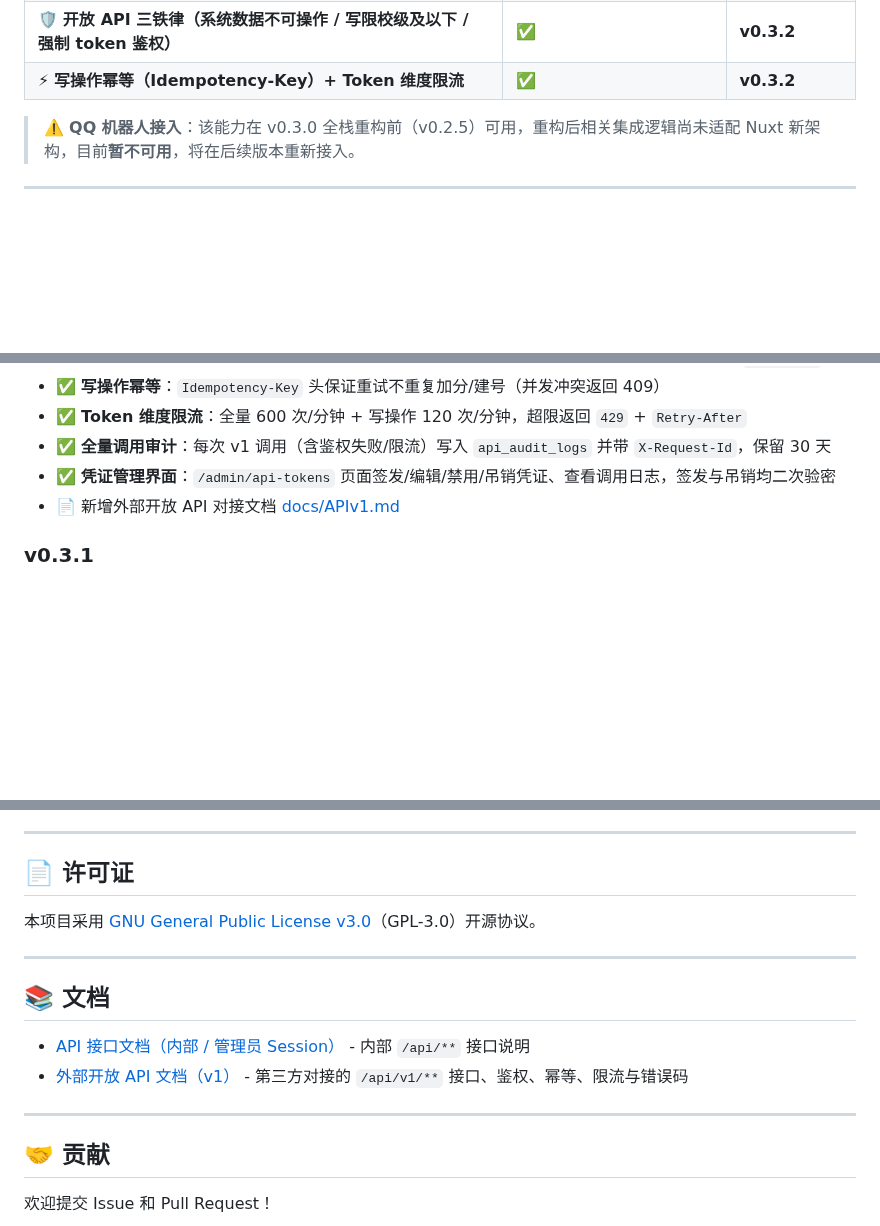
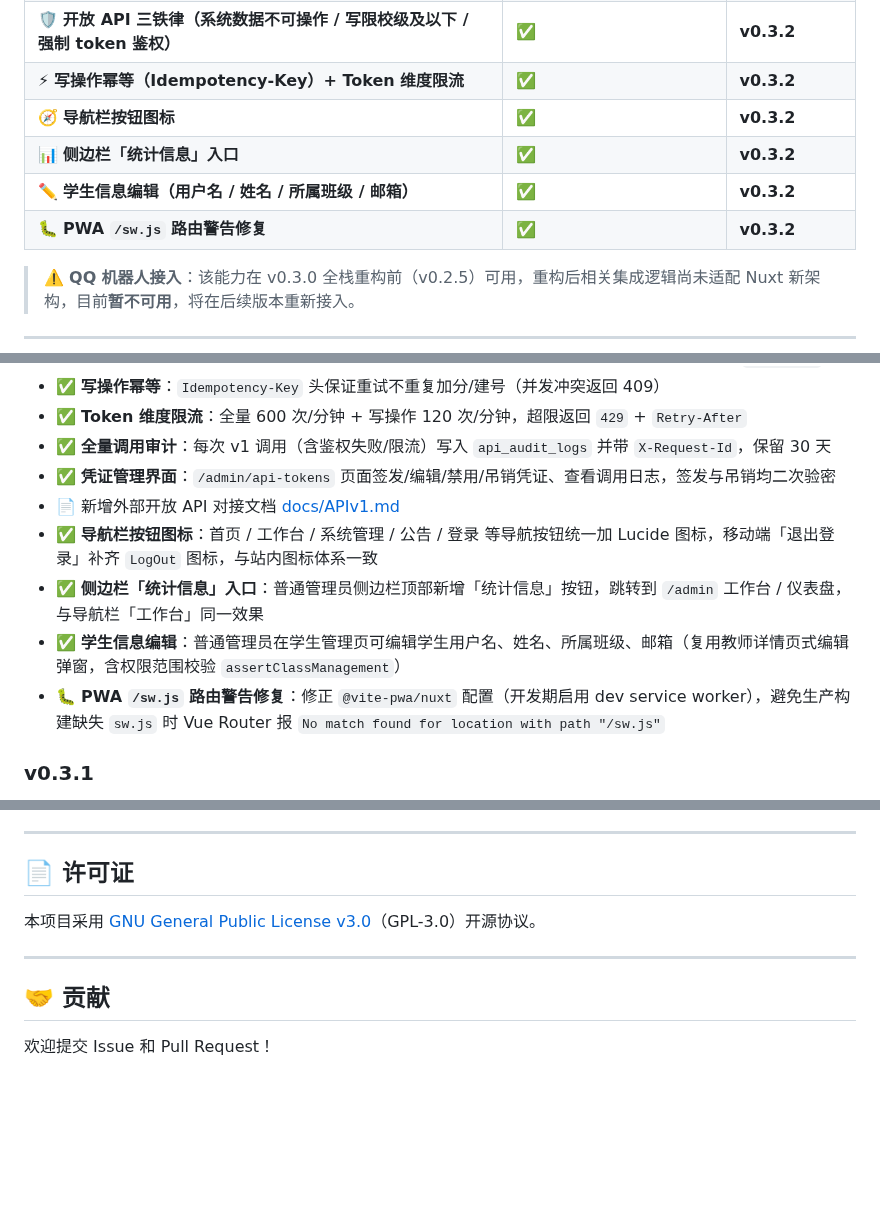
Before and after one commit to QianKunBoss/ClassScoreManageSystem, a Markdown page: README.md, 3 parts joined by grey strips. GitHub-like rendering; blank space fills up the shorter version.

Commit message:
更新 README.md

```diff
--- a/README.md
+++ b/README.md
@@ -175,6 +174,10 @@ v0.3.0 是 CSMS 的一次**完全重构**，从 PHP + jQuery 的传统架构全
 | 🔑 **API 凭证管理（签发/编辑/禁用/吊销 + 调用审计）**                 | ✅                     | **v0.3.2**      |
 | 🛡 **开放 API 三铁律（系统数据不可操作 / 写限校级及以下 / 强制 token 鉴权）** | ✅                     | **v0.3.2**      |
 | ⚡ **写操作幂等（Idempotency-Key）+ Token 维度限流**            | ✅                     | **v0.3.2**      |
+| 🧭 **导航栏按钮图标**                                       | ✅                     | **v0.3.2**      |
+| 📊 **侧边栏「统计信息」入口**                                 | ✅                     | **v0.3.2**      |
+| ✏️ **学生信息编辑（用户名 / 姓名 / 所属班级 / 邮箱）**            | ✅                     | **v0.3.2**      |
+| 🐛 **PWA `/sw.js` 路由警告修复**                              | ✅                     | **v0.3.2**      |
 
 > ⚠️ **QQ 机器人接入**：该能力在 v0.3.0 全栈重构前（v0.2.5）可用，重构后相关集成逻辑尚未适配 Nuxt 新架构，目前**暂不可用**，将在后续版本重新接入。
 
@@ -545,6 +548,10 @@ A: 拉取最新代码后，运行 `npm install` 更新依赖，然后运行 `npm
 - ✅ **全量调用审计**：每次 v1 调用（含鉴权失败/限流）写入 `api_audit_logs` 并带 `X-Request-Id`，保留 30 天
 - ✅ **凭证管理界面**：`/admin/api-tokens` 页面签发/编辑/禁用/吊销凭证、查看调用日志，签发与吊销均二次验密
 - 📄 新增外部开放 API 对接文档 [docs/APIv1.md](./docs/APIv1.md)
+- ✅ **导航栏按钮图标**：首页 / 工作台 / 系统管理 / 公告 / 登录 等导航按钮统一加 Lucide 图标，移动端「退出登录」补齐 `LogOut` 图标，与站内图标体系一致
+- ✅ **侧边栏「统计信息」入口**：普通管理员侧边栏顶部新增「统计信息」按钮，跳转到 `/admin` 工作台 / 仪表盘，与导航栏「工作台」同一效果
+- ✅ **学生信息编辑**：普通管理员在学生管理页可编辑学生用户名、姓名、所属班级、邮箱（复用教师详情页式编辑弹窗，含权限范围校验 `assertClassManagement`）
+- 🐛 **PWA `/sw.js` 路由警告修复**：修正 `@vite-pwa/nuxt` 配置（开发期启用 dev service worker），避免生产构建缺失 `sw.js` 时 Vue Router 报 `No match found for location with path "/sw.js"`
 
 ### v0.3.1
 
@@ -570,13 +577,6 @@ A: 拉取最新代码后，运行 `npm install` 更新依赖，然后运行 `npm
 
 ---
 
-## 📚 文档
-
-- [API 接口文档（内部 / 管理员 Session）](./docs/api.md) - 内部 `/api/**` 接口说明
-- [外部开放 API 文档（v1）](./docs/APIv1.md) - 第三方对接的 `/api/v1/**` 接口、鉴权、幂等、限流与错误码
-
----
-
 ## 🤝 贡献
 
 欢迎提交 Issue 和 Pull Request！
```
Also changed, not shown: other parts of README.md (+2 -3 lines).
